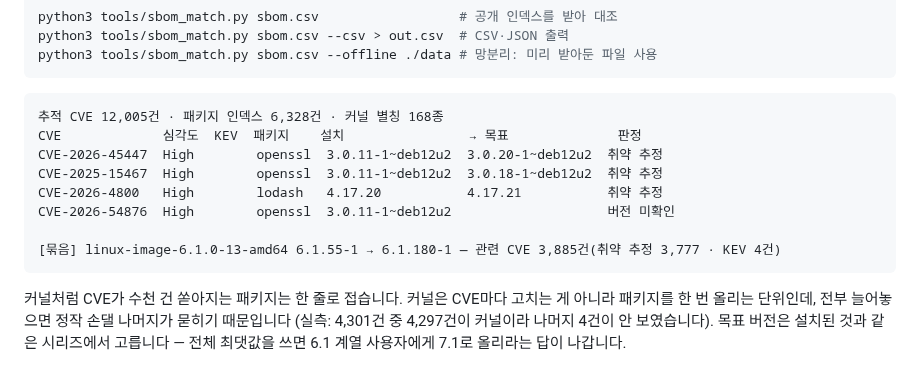
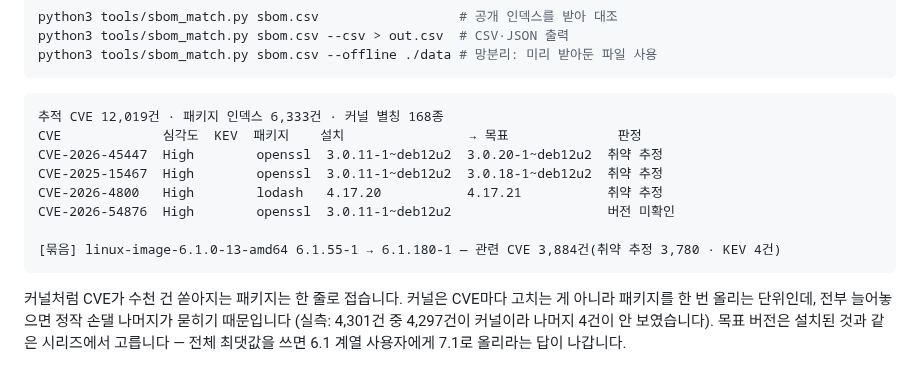
Before and after one commit to LEEKIYOON-SEC/Argus-AI-Threat-Intelligence, a Markdown page: README.md, the part around one of its changes. Rendered like a GitHub page.

````diff
--- a/README.md
+++ b/README.md
@@ -265,14 +268,14 @@ python3 tools/sbom_match.py sbom.csv --offline ./data # 망분리: 미리 받아
 ```
 
 ```
-추적 CVE 12,005건 · 패키지 인덱스 6,328건 · 커널 별칭 168종
+추적 CVE 12,019건 · 패키지 인덱스 6,333건 · 커널 별칭 168종
 CVE             심각도  KEV  패키지    설치                → 목표              판정
 CVE-2026-45447  High        openssl  3.0.11-1~deb12u2  3.0.20-1~deb12u2  취약 추정
 CVE-2025-15467  High        openssl  3.0.11-1~deb12u2  3.0.18-1~deb12u2  취약 추정
 CVE-2026-4800   High        lodash   4.17.20           4.17.21           취약 추정
 CVE-2026-54876  High        openssl  3.0.11-1~deb12u2                    버전 미확인
 
-[묶음] linux-image-6.1.0-13-amd64 6.1.55-1 → 6.1.180-1 — 관련 CVE 3,885건(취약 추정 3,777 · KEV 4건)
+[묶음] linux-image-6.1.0-13-amd64 6.1.55-1 → 6.1.180-1 — 관련 CVE 3,884건(취약 추정 3,780 · KEV 4건)
 ```
 
 커널처럼 CVE가 수천 건 쏟아지는 패키지는 한 줄로 접습니다. 커널은 CVE마다 고치는 게 아니라
````
Also changed, not shown: other parts of README.md (+6 -3 lines), docs/assets/dashboard.png, docs/assets/detail.png.
